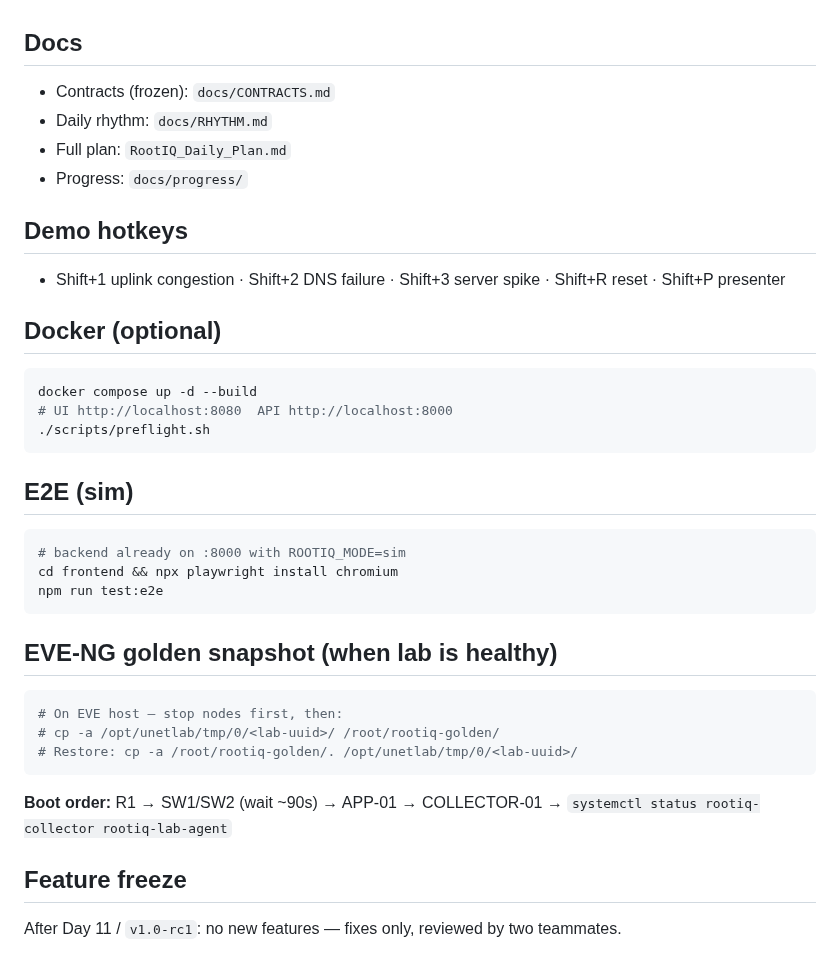
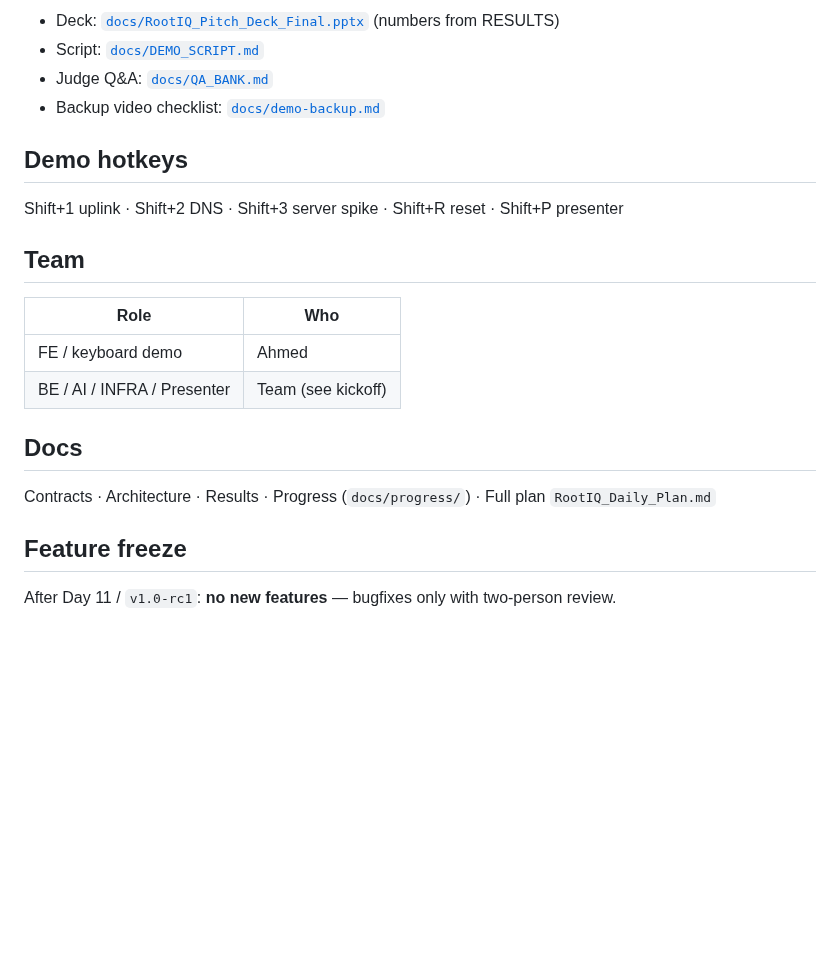
Before and after one commit to Muath477/frast1, a Markdown page: README.md, the part around one of its changes. Rendered like a GitHub page; blank space fills up the shorter version.

````diff
--- a/README.md
+++ b/README.md
@@ -37,34 +52,23 @@ npm run dev
+- Deck: [`docs/RootIQ_Pitch_Deck_Final.pptx`](docs/RootIQ_Pitch_Deck_Final.pptx) (numbers from RESULTS)
+- Script: [`docs/DEMO_SCRIPT.md`](docs/DEMO_SCRIPT.md)
+- Judge Q&A: [`docs/QA_BANK.md`](docs/QA_BANK.md)
+- Backup video checklist: [`docs/demo-backup.md`](docs/demo-backup.md)
+
+## Demo hotkeys
+
+Shift+1 uplink · Shift+2 DNS · Shift+3 server spike · Shift+R reset · Shift+P presenter
+
+## Team
+
+| Role | Who |
+|---|---|
+| FE / keyboard demo | Ahmed |
+| BE / AI / INFRA / Presenter | Team (see kickoff) |
 
 ## Docs
-- Contracts (frozen): `docs/CONTRACTS.md`
-- Daily rhythm: `docs/RHYTHM.md`
-- Full plan: `RootIQ_Daily_Plan.md`
-- Progress: `docs/progress/`
 
-## Demo hotkeys
-- Shift+1 uplink congestion · Shift+2 DNS failure · Shift+3 server spike · Shift+R reset · Shift+P presenter
-
-## Docker (optional)
-```bash
-docker compose up -d --build
-# UI http://localhost:8080  API http://localhost:8000
-./scripts/preflight.sh
-```
-
-## E2E (sim)
-```bash
-# backend already on :8000 with ROOTIQ_MODE=sim
-cd frontend && npx playwright install chromium
-npm run test:e2e
-```
-
-## EVE-NG golden snapshot (when lab is healthy)
-```bash
-# On EVE host — stop nodes first, then:
-# cp -a /opt/unetlab/tmp/0/<lab-uuid>/ /root/rootiq-golden/
-# Restore: cp -a /root/rootiq-golden/. /opt/unetlab/tmp/0/<lab-uuid>/
-```
-**Boot order:** R1 → SW1/SW2 (wait ~90s) → APP-01 → COLLECTOR-01 → `systemctl status rootiq-collector rootiq-lab-agent`
+Contracts · Architecture · Results · Progress (`docs/progress/`) · Full plan `RootIQ_Daily_Plan.md`
 
 ## Feature freeze
-After Day 11 / `v1.0-rc1`: no new features — fixes only, reviewed by two teammates.
+
+After Day 11 / `v1.0-rc1`: **no new features** — bugfixes only with two-person review.
````
Also changed, not shown: other parts of README.md (+41 -26 lines), docs/ARCHITECTURE.md (added, +44 -0 lines), docs/DEMO_SCRIPT.md (added, +36 -0 lines), docs/QA_BANK.md (added, +26 -0 lines), docs/RESULTS.md (+61 -15 lines), docs/demo-backup.md (added, +24 -0 lines), docs/progress/day-12.md (added, +16 -0 lines), docs/deck/01-healthy-map.png (added), docs/deck/08-demo-incident-map.png (added), docs/deck/explain-candidates.png (added), docs/deck/rootiq-demo.gif (added), 6 other files.
